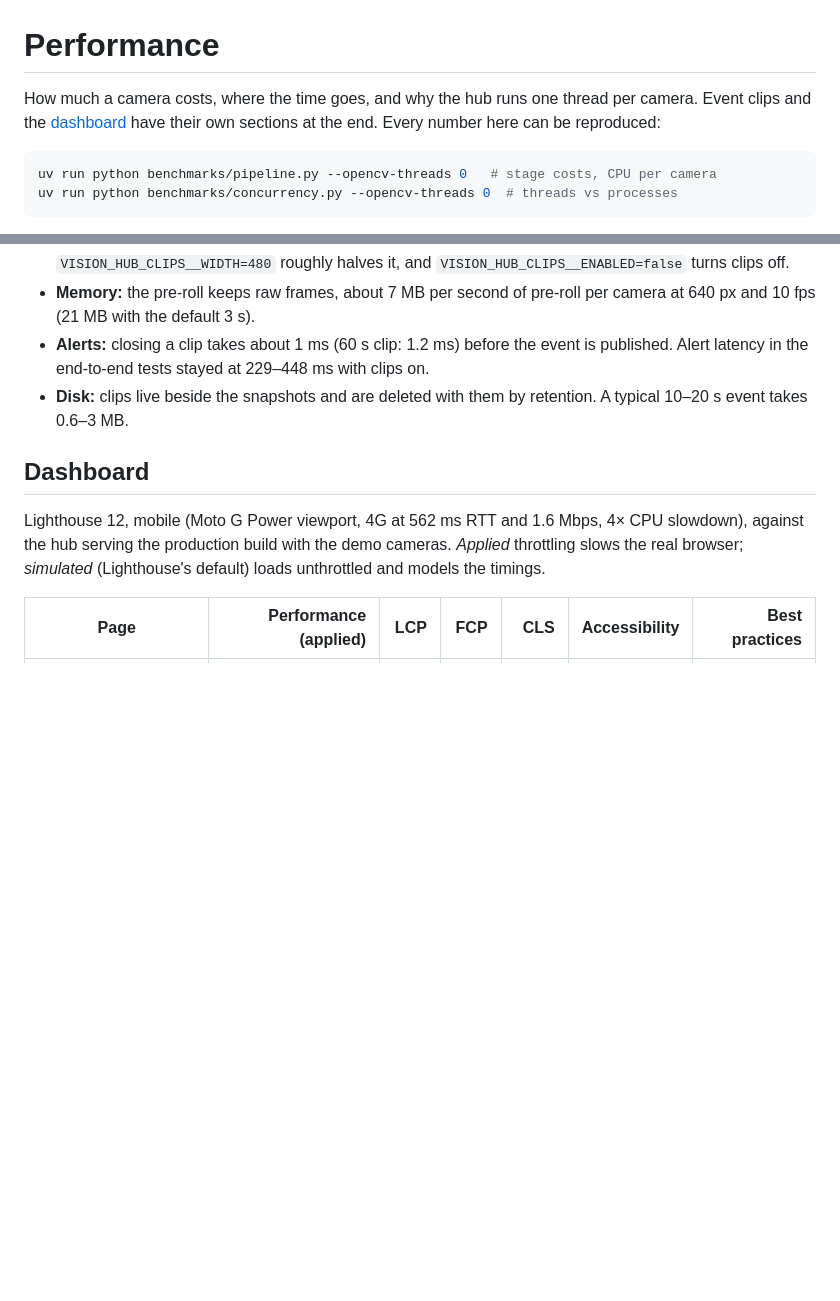
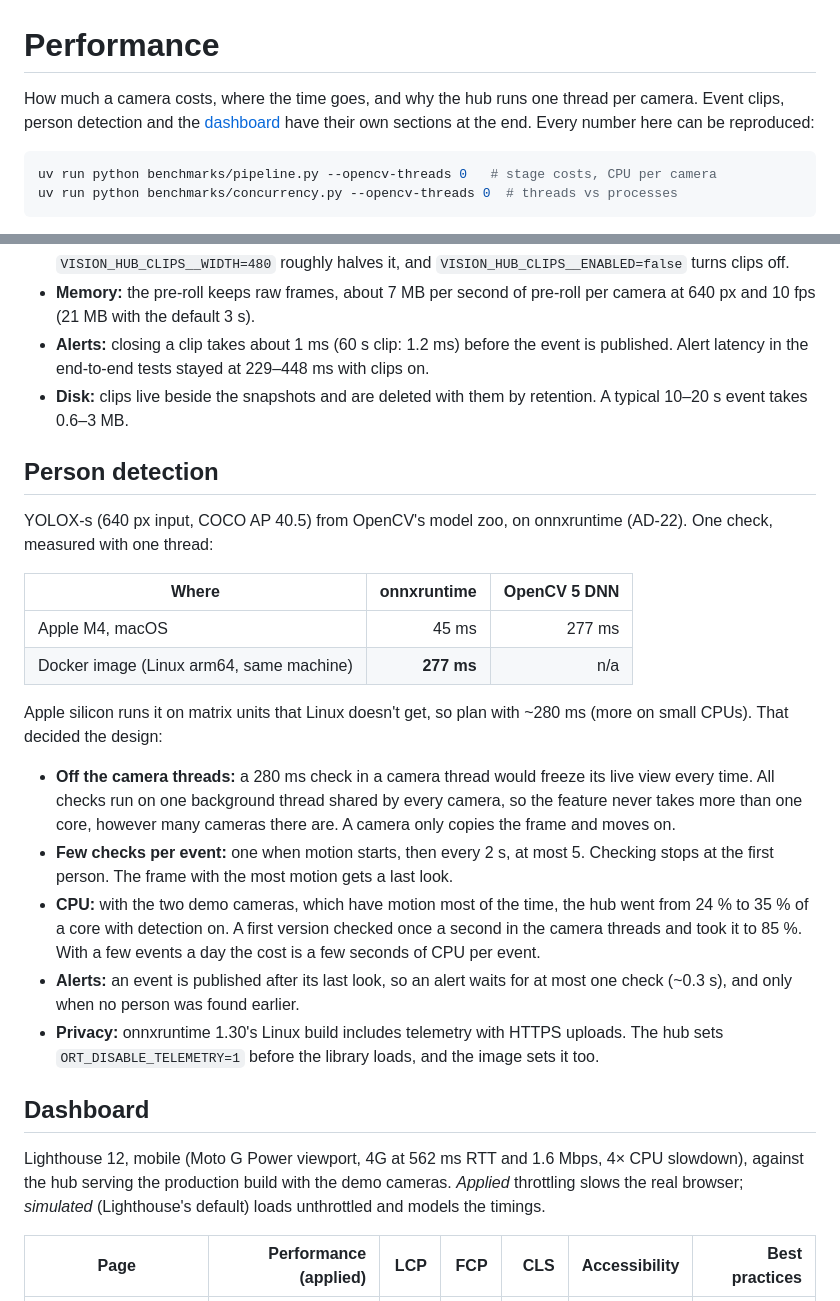
Before and after one commit to AndrewTechTips/Thief-Detection-Notifier, a Markdown page: docs/performance.md, 2 parts joined by grey strips. Drawn GitHub-style; blank space fills up the shorter version.

````diff
--- a/docs/performance.md
+++ b/docs/performance.md
@@ -1,7 +1,8 @@
 # Performance
 
 How much a camera costs, where the time goes, and why the hub runs one thread per camera.
-Event clips and the [dashboard](#dashboard) have their own sections at the end. Every number here can be reproduced:
+Event clips, person detection and the [dashboard](#dashboard) have their own sections at the
+end. Every number here can be reproduced:
 
 ```bash
 uv run python benchmarks/pipeline.py --opencv-threads 0   # stage costs, CPU per camera
@@ -141,6 +142,34 @@ full-resolution and unblurred.
 - **Disk:** clips live beside the snapshots and are deleted with them by retention. A typical
   10–20 s event takes 0.6–3 MB.
 
+## Person detection
+
+YOLOX-s (640 px input, COCO AP 40.5) from OpenCV's model zoo, on onnxruntime (AD-22). One
+check, measured with one thread:
+
+| Where | onnxruntime | OpenCV 5 DNN |
+|---|---:|---:|
+| Apple M4, macOS | 45 ms | 277 ms |
+| Docker image (Linux arm64, same machine) | **277 ms** | n/a |
+
+Apple silicon runs it on matrix units that Linux doesn't get, so plan with ~280 ms (more on
+small CPUs). That decided the design:
+
+- **Off the camera threads:** a 280 ms check in a camera thread would freeze its live view
+  every time. All checks run on one background thread shared by every camera, so the feature
+  never takes more than one core, however many cameras there are. A camera only copies the
+  frame and moves on.
+- **Few checks per event:** one when motion starts, then every 2 s, at most 5. Checking stops
+  at the first person. The frame with the most motion gets a last look.
+- **CPU:** with the two demo cameras, which have motion most of the time, the hub went from
+  24 % to 35 % of a core with detection on. A first version checked once a second in the
+  camera threads and took it to 85 %. With a few events a day the cost is a few seconds of
+  CPU per event.
+- **Alerts:** an event is published after its last look, so an alert waits for at most one
+  check (~0.3 s), and only when no person was found earlier.
+- **Privacy:** onnxruntime 1.30's Linux build includes telemetry with HTTPS uploads. The hub
+  sets `ORT_DISABLE_TELEMETRY=1` before the library loads, and the image sets it too.
+
 ## Dashboard
 
 Lighthouse 12, mobile (Moto G Power viewport, 4G at 562 ms RTT and 1.6 Mbps, 4× CPU slowdown),
````
Also changed, not shown: README.md (+7 -1 lines), ROADMAP.md (+26 -3 lines).
